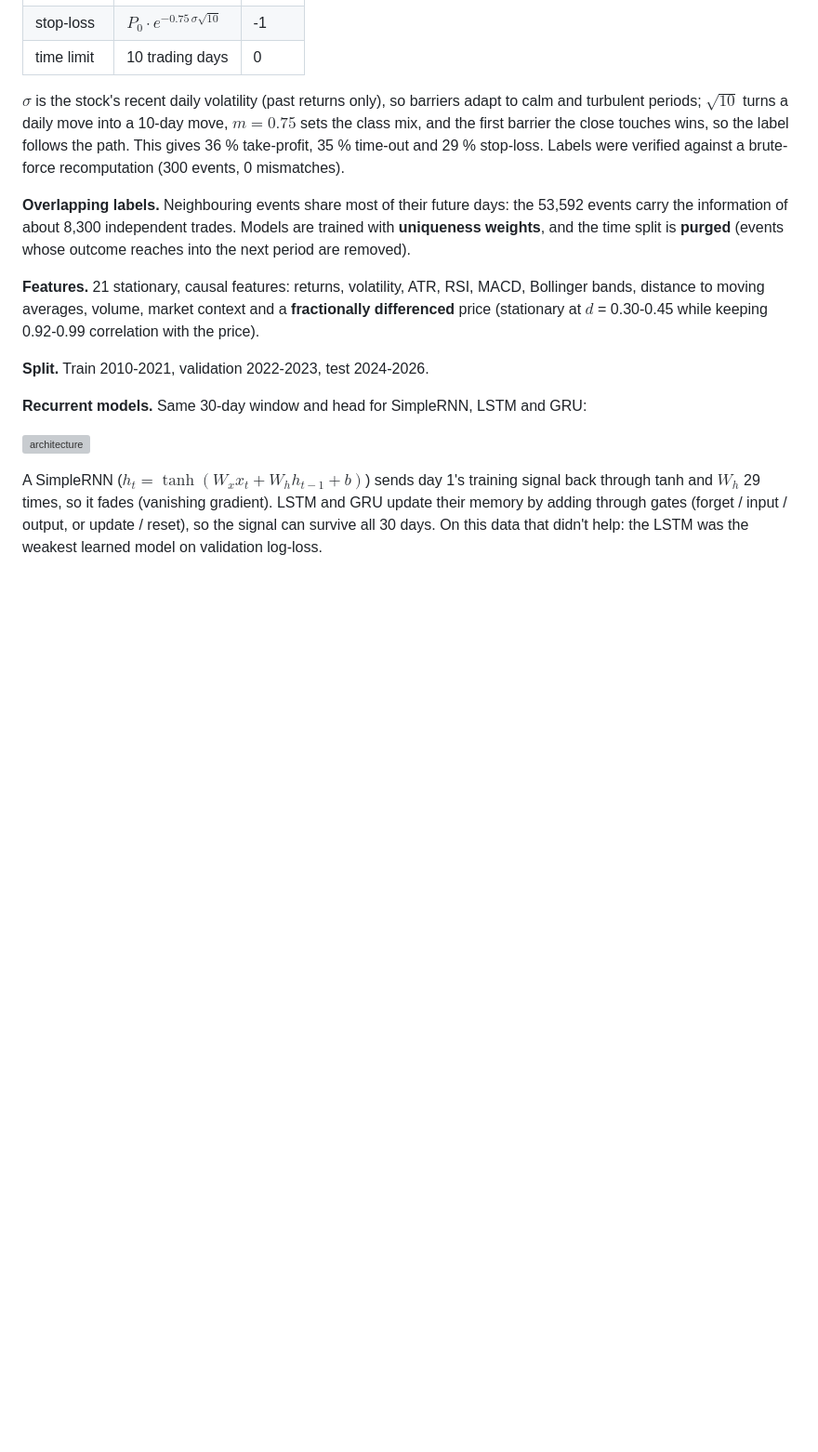
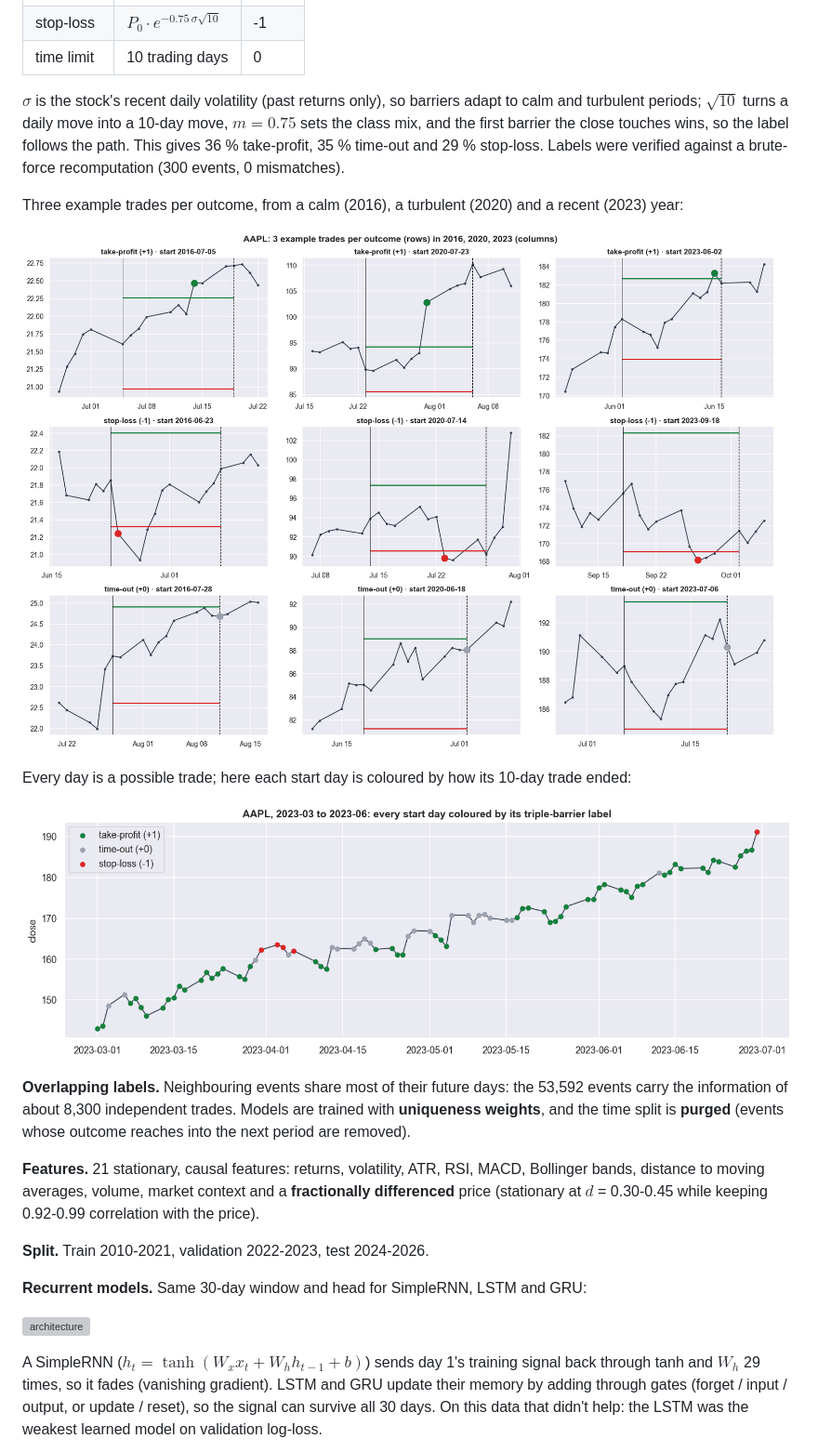
Before and after one commit to Pisit-Janthawee/dl-multiclassification-stock-triple-barrier-rnn-lstm, a Markdown page: README.md, the part around one of its changes. Shown at 93% size. Drawn GitHub-style; pictures changed too: reports/figures/02_examples.png, reports/figures/02_label_timeline.png (added); blank space fills up the shorter version; grey boxes are pictures that could not be loaded.

```diff
--- a/README.md
+++ b/README.md
@@ -68,6 +70,14 @@ The data is not committed; notebook 01 downloads it into `data/raw/`.
 
 $\sigma$ is the stock's recent daily volatility (past returns only), so barriers adapt to calm and turbulent periods; $\sqrt{10}$ turns a daily move into a 10-day move, $m = 0.75$ sets the class mix, and the first barrier the close touches wins, so the label follows the path. This gives 36 % take-profit,
 35 % time-out and 29 % stop-loss. Labels were verified against a brute-force recomputation (300 events, 0 mismatches).
+
+Three example trades per outcome, from a calm (2016), a turbulent (2020) and a recent (2023) year:
+
+![triple-barrier examples](reports/figures/02_examples.png)
+
+Every day is a possible trade; here each start day is coloured by how its 10-day trade ended:
+
+![labelled timeline](reports/figures/02_label_timeline.png)
 
 **Overlapping labels.** Neighbouring events share most of their future days: the 53,592 events carry the information of about
 8,300 independent trades. Models are trained with **uniqueness weights**, and the time split is **purged** (events whose outcome
```
Also changed, not shown: other parts of README.md (+2 -0 lines), reports/figures/stock_pipeline.png, 7 other files.
